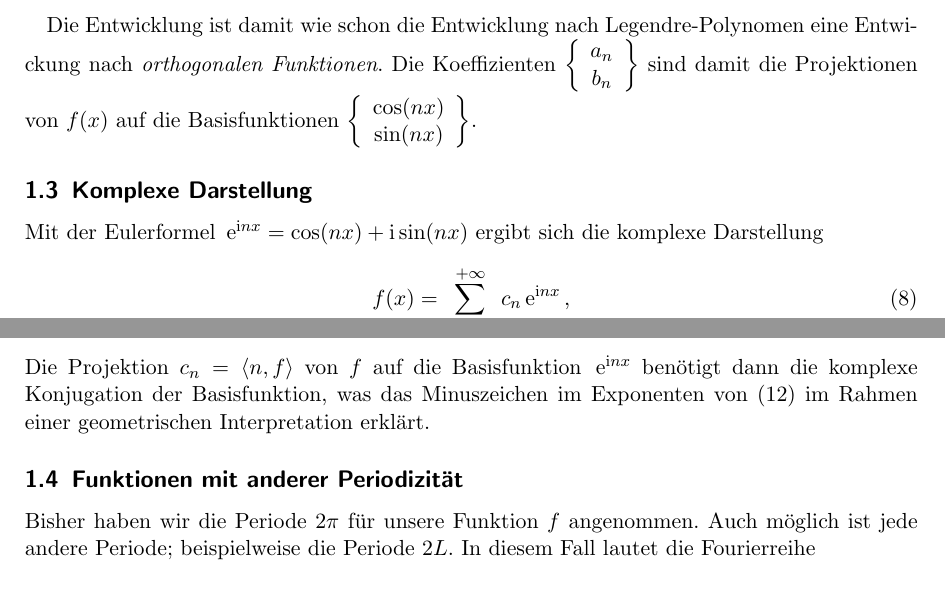
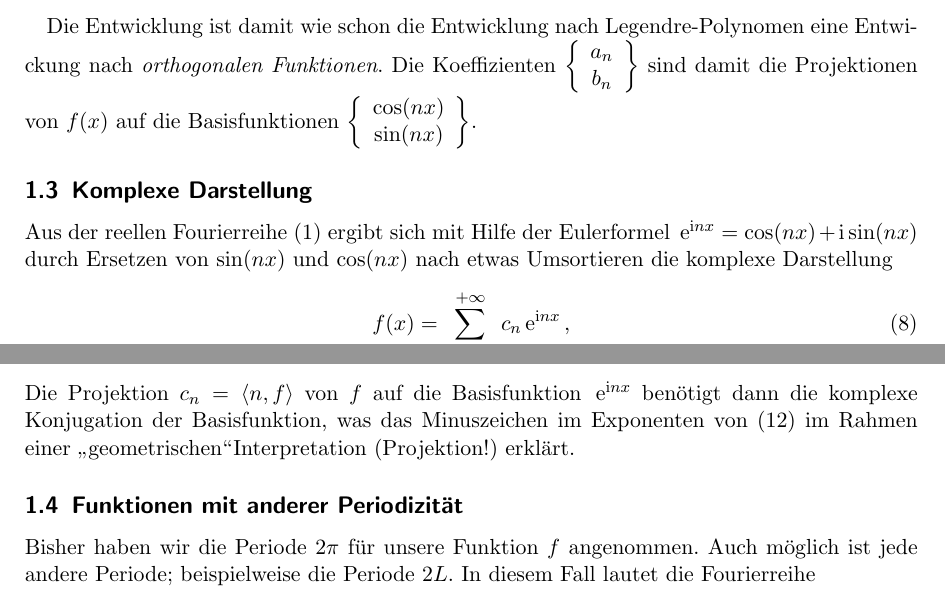
Before and after one commit to aeberspaecher/TheoHandouts, a LaTeX paper (EDyn-Fourieranalysis/EDyn-Fourieranalysis.tex): two parts of pages 2 and 3 of 6, joined at a grey line, cut so that both start at the same text. Compiled offline with pdfLaTeX.

Commit message:
Bessere Erklärung zu Ableitung der komplexen Darstellung der Fourierreihe hinzu.

```diff
--- a/EDyn-Fourieranalysis/EDyn-Fourieranalysis.tex
+++ b/EDyn-Fourieranalysis/EDyn-Fourieranalysis.tex
@@ -80,8 +81,9 @@ $\left\{\begin{array}{c}\cos(nx)\\\sin(nx)\end{array}\right\}$.
 
 \subsection{Komplexe Darstellung}
 
-Mit der Eulerformel $\eto{\ii nx} = \cos(nx)+\ii\sin(nx)$ ergibt sich die
-komplexe Darstellung
+Aus der reellen Fourierreihe \eqref{eq:Fourierreihe} ergibt sich mit Hilfe der
+Eulerformel $\eto{\ii nx} = \cos(nx)+\ii\sin(nx)$ durch Ersetzen von $\sin(nx)$
+und $\cos(nx)$ nach etwas Umsortieren die komplexe Darstellung
 \begin{equation}
 f(x) = \sum\limits_{n=-\infty}^{+\infty}c_n\eto{\ii nx}\,,
 \end{equation}
@@ -113,7 +115,7 @@ beziehungsweise $m$ indiziert werden ist dann\footnote{TODO: Physiker-Konvention
 Die Projektion $c_n = \left<n,f\right>$ von $f$ auf die Basisfunktion
 $\eto{\ii n x}$ benötigt dann die komplexe Konjugation der Basisfunktion,
 was das Minuszeichen im Exponenten von \eqref{eq:cn} im Rahmen einer
-geometrischen Interpretation erklärt.
+\glqq geometrischen\grqq Interpretation (Projektion!) erklärt.
 
 \subsection{Funktionen mit anderer Periodizität}
 
```
Also changed, not shown: EDyn-Fourieranalysis/EDyn-Fourieranalysis.tex (1 more changed lines).
